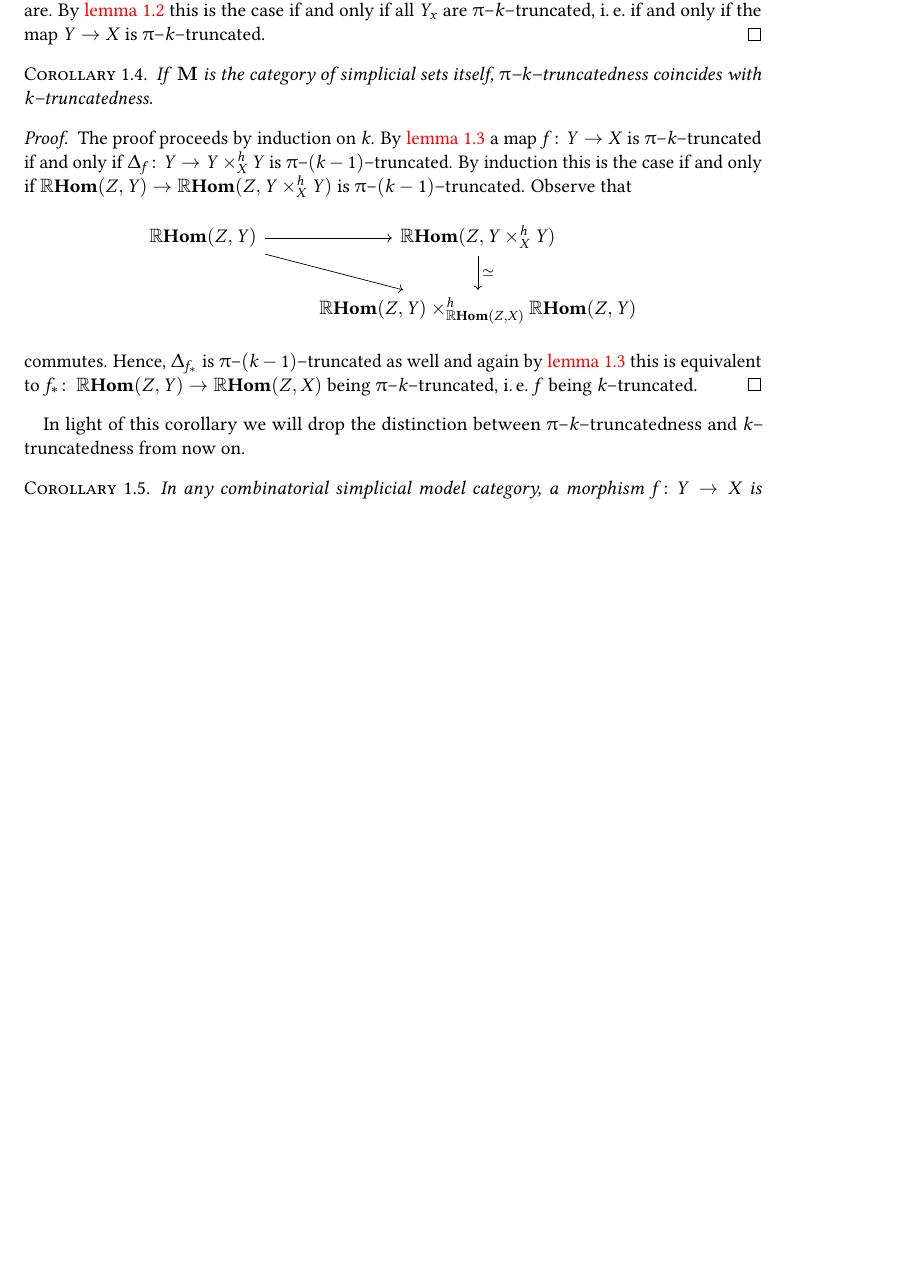
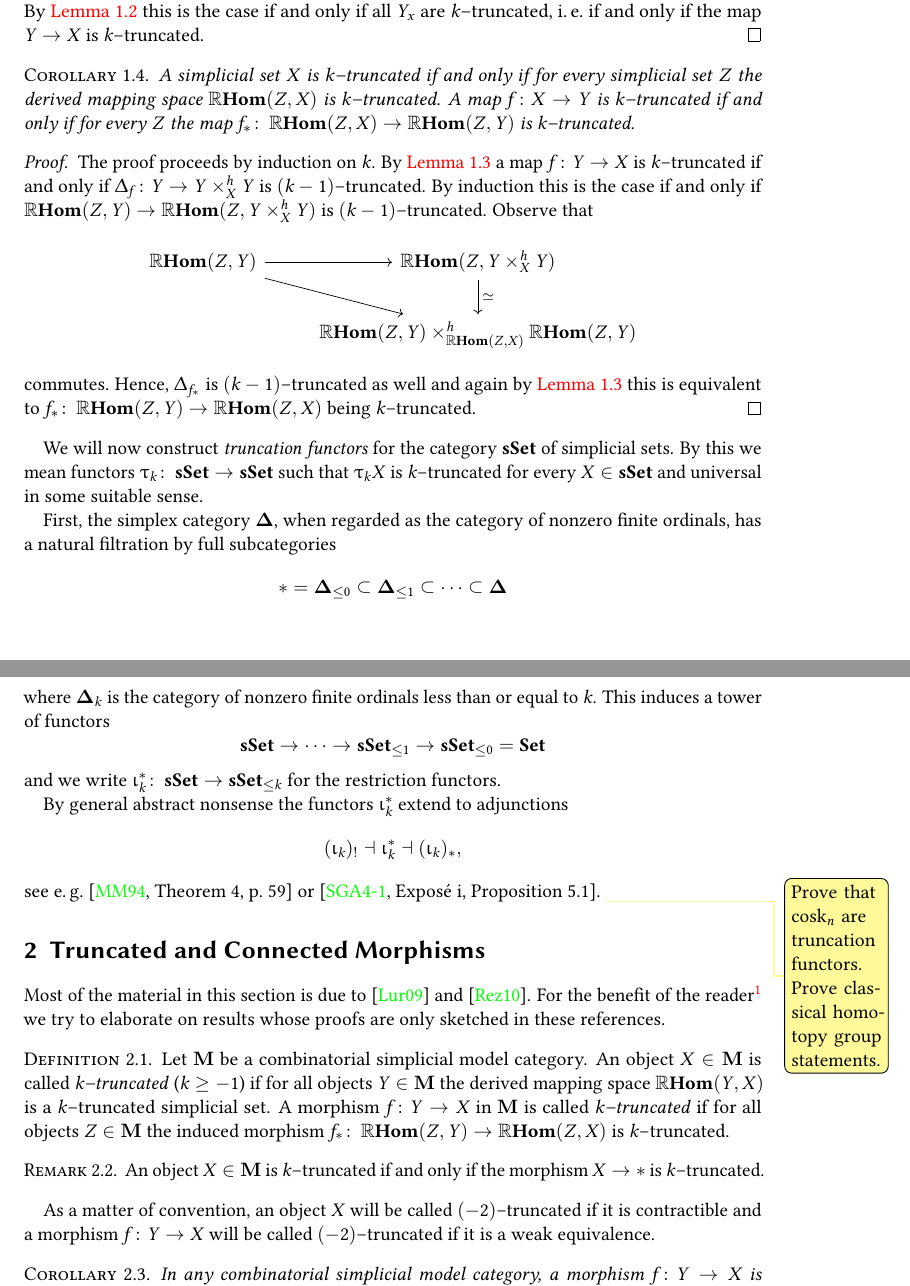
Before and after one commit to vkleen/postnikovtowers, a LaTeX document (towers.tex, which reads preamble.tex): part of page 2 of 11 before the commit and two parts of pages 2 and 3 of 12 after it, the two joined at a grey line, cut so that both start at the same text, the shorter picture padded with empty space. Compiled offline with pdfLaTeX.

Commit message:
start contructing cosk and proving it is truncation

```diff
--- a/preamble.tex
+++ b/preamble.tex
@@ -1,5 +1,6 @@
 \RequirePackage[l2tabu, orthodox]{nag}
 \documentclass[11pt,headsepline=true,toc=flat]{scrartcl}
+\usepackage[utf8]{inputenc}
 
 \usepackage{xspace, xifthen, enumitem}
 
--- a/towers.tex
+++ b/towers.tex
@@ -37,24 +37,63 @@ By convention we call a simplicial set \((-2)\)--truncated if and only if it is
     * \arrow[r, "{(y,y')}"'] & Y_{x}\times Y_{x} \arrow[r] & Y\times_{X} Y
   \end{tikzcd}
   \]
-  in which both small squares are cartesian. It follows that the homotopy fiber of \(\Delta_{f}\) at \((y,y')\) is weakly equivalent to the homotopy fiber of \(\Delta\colon Y_{x}\to Y_{x}\times Y_{x}\). Hence, all homotopy fibers of \(\Delta_{f}\) are \(\pi\)--\((k-1)\)--truncated if and only if all homotopy fibers of all diagonals \(Y_{x}\to Y_{x}\times Y_{x}\) are. By \autoref{lem:truncated-diagonal} this is the case if and only if all \(Y_{x}\) are \(\pi\)--\(k\)--truncated, i.\,e.~if and only if the map \(Y\to X\) is \(\pi\)--\(k\)--truncated.
+  in which both small squares are cartesian. It follows that the homotopy fiber of \(\Delta_{f}\) at \((y,y')\) is weakly equivalent to the homotopy fiber of \(\Delta\colon Y_{x}\to Y_{x}\times Y_{x}\). Hence, all homotopy fibers of \(\Delta_{f}\) are \((k-1)\)--truncated if and only if all homotopy fibers of all diagonals \(Y_{x}\to Y_{x}\times Y_{x}\) are. By \autoref{lem:truncated-diagonal} this is the case if and only if all \(Y_{x}\) are \(k\)--truncated, i.\,e.~if and only if the map \(Y\to X\) is \(k\)--truncated.
 \end{proof}
 
 \begin{corollary}\label{cor:truncatedness-makes-sense}
-  If \(\mathbf{M}\) is the category of simplicial sets itself, \(\pi\)--\(k\)--truncatedness coincides with \(k\)--truncatedness.
+  A simplicial set \(X\) is \(k\)--truncated if and only if for every simplicial set \(Z\) the derived mapping space \(\RHom(Z, X)\) is \(k\)--truncated. A map \(f\colon X\to Y\) is \(k\)--truncated if and only if for every \(Z\) the map \(f_{*}\colon \RHom(Z, X)\to\RHom(Z, Y)\) is \(k\)--truncated.
 \end{corollary}
 \begin{proof}
-  The proof proceeds by induction on \(k\). By \autoref{lem:relative-truncated-diagonal} a map \(f\colon Y\to X\) is \(\pi\)--\(k\)--truncated if and only if \(\Delta_{f}\colon Y\to Y\times_{X}^{h} Y\) is \(\pi\)--\((k-1)\)--truncated. By induction this is the case if and only if \(\RHom(Z,Y)\to \RHom(Z, Y\times_{X}^{h} Y)\) is \(\pi\)--\((k-1)\)--truncated. Observe that
+  The proof proceeds by induction on \(k\). By \autoref{lem:relative-truncated-diagonal} a map \(f\colon Y\to X\) is \(k\)--truncated if and only if \(\Delta_{f}\colon Y\to Y\times_{X}^{h} Y\) is \((k-1)\)--truncated. By induction this is the case if and only if \(\RHom(Z,Y)\to \RHom(Z, Y\times_{X}^{h} Y)\) is \((k-1)\)--truncated. Observe that
   \[
   \begin{tikzcd}
     \RHom(Z,Y) \arrow[r] \arrow[dr] & \RHom(Z, Y\times^{h}_{X} Y) \arrow[d, "\simeq"] \\
     {} & \RHom(Z, Y)\times_{\RHom(Z, X)}^{h} \RHom(Z,Y)
   \end{tikzcd}
   \]
-  commutes. Hence, \(\Delta_{f_{*}}\) is \(\pi\)--\((k-1)\)--truncated as well and again by \autoref{lem:relative-truncated-diagonal} this is equivalent to \(f_{*}\colon \RHom(Z, Y)\to\RHom(Z, X)\) being \(\pi\)--\(k\)--truncated, i.\,e.~\(f\) being \(k\)--truncated.
+  commutes. Hence, \(\Delta_{f_{*}}\) is \((k-1)\)--truncated as well and again by \autoref{lem:relative-truncated-diagonal} this is equivalent to \(f_{*}\colon \RHom(Z, Y)\to\RHom(Z, X)\) being \(k\)--truncated.
 \end{proof}
 
-In light of this corollary we will drop the distinction between \(\pi\)--\(k\)--truncatedness and \(k\)--truncated\-ness from now on.
+We will now construct \emph{truncation functors} for the category
+\(\sset\) of simplicial sets. By this we mean functors \(\tau_k\colon
+\sset\to\sset\) such that \(\tau_kX\) is \(k\)--truncated for every
+\(X\in\sset\) and universal in some suitable sense.
+
+First, the simplex category \(\simplex\), when regarded as the
+category of nonzero finite ordinals, has a natural filtration by full
+subcategories
+\[
+* = \simplex_{\leq 0} \subset \simplex_{\leq 1} \subset\cdots\subset\simplex
+\]
+where \(\simplex_k\) is the category of nonzero finite ordinals less than
+or equal to \(k\). This induces a tower of functors
+\[
+\sset \to \cdots \to \sset_{\leq 1} \to \sset_{\leq 0} = \set
+\]
+and we write \(\iota_k^*\colon \sset \to \sset_{\leq k}\) for the
+restriction functors.
+
+By general abstract nonsense the functors \(\iota_k^*\) extend to
+adjunctions
+\[
+(\iota_k)_! \dashv \iota_k^* \dashv (\iota_k)_*,
+\]
+see e.\,g.~\cite[Theorem~4, p.~59]{sheavesgeometrylogic} or
+\cite[{Exposé}~i, Proposition~5.1]{SGA4-1}.
+\viktor{Prove that \(\cosk_{n}\) are truncation functors. Prove classical homotopy group statements.}
+
+\section{Truncated and Connected Morphisms}
+Most of the material in this section is due to \cite{mr2522659} and \cite{rezkhomotopytoposes}. For the benefit of the reader\footnote{and for our own benefit} we try to elaborate on results whose proofs are only sketched in these references.
+
+\begin{definition}\label{defn:truncated_object}
+  Let \(\mathbf{M}\) be a combinatorial simplicial model category. An object \(X\in\mathbf{M}\) is called \emph{\(k\)--truncated} (\(k\geq -1\)) if for all objects \(Y\in\mathbf{M}\) the derived mapping space \(\RHom(Y,X)\) is a \(k\)--truncated simplicial set. A morphism \(f\colon Y\to X\) in \(\mathbf{M}\) is called \emph{\(k\)--truncated} if for all objects \(Z\in\mathbf{M}\) the induced morphism \(f_{*}\colon \RHom(Z,Y)\to\RHom(Z,X)\) is \(k\)--truncated.
+\end{definition}
+
+\begin{remark}
+  An object \(X\in\mathbf M\) is \(k\)--truncated if and only if the morphism \(X\to *\) is \(k\)--truncated.
+\end{remark}
+
+As a matter of convention, an object \(X\) will be called \((-2)\)--truncated if it is contractible and a morphism \(f\colon Y\to X\) will be called \((-2)\)--truncated if it is a weak equivalence.
 
 \begin{corollary}\label{cor:general-diagonal-truncated}
   In any combinatorial simplicial model category, a morphism \(f\colon Y\to X\) is \(k\)--truncated if and only if the diagonal \(\Delta_{f}\colon Y\to Y\times^{h}_{X} Y\) is \((k-1)\)--truncated.
```
Also changed, not shown: all.bib (+17 -0 lines), preamble.tex (14 more changed lines).
